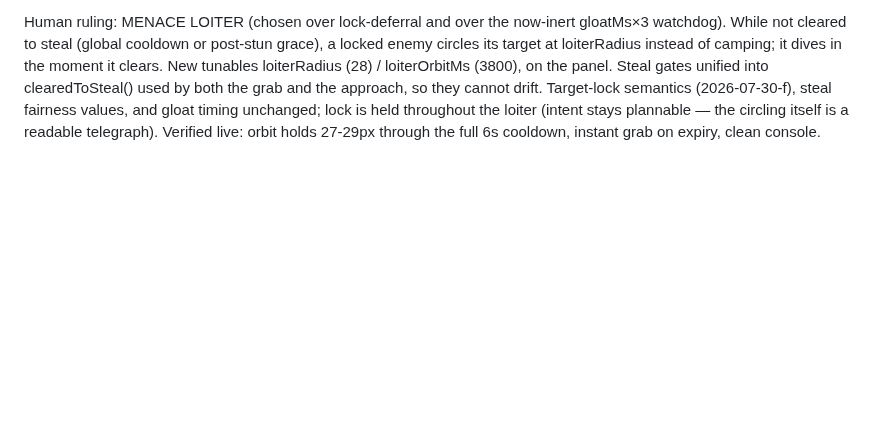
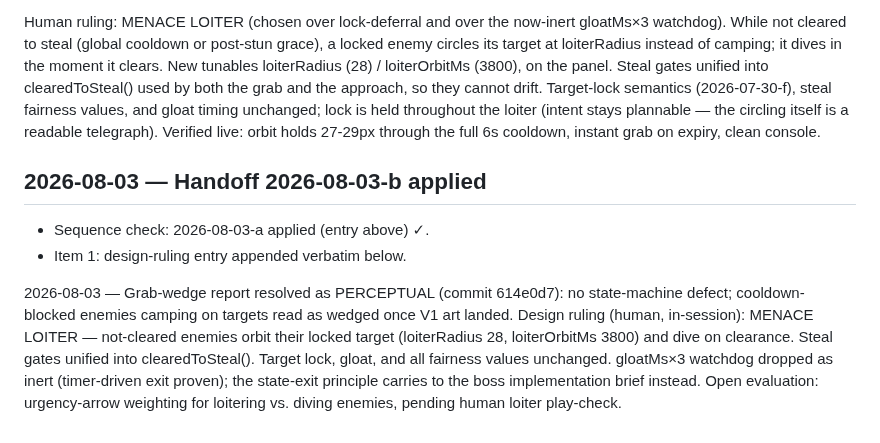
Before and after one commit to dstrus/chexys-big-day, a Markdown page: DECISIONS.md, the part around the change. GitHub-like rendering; blank space fills up the shorter version.

Commit message:
Apply handoff 2026-08-03-b
Co-Authored-By: Claude Fable 5 <noreply@anthropic.com>

```diff
--- a/DECISIONS.md
+++ b/DECISIONS.md
@@ -851,3 +851,21 @@ lock is held throughout the loiter (intent stays plannable — the
 circling itself is a readable telegraph). Verified live: orbit holds
 27-29px through the full 6s cooldown, instant grab on expiry, clean
 console.
+
+## 2026-08-03 — Handoff 2026-08-03-b applied
+
+- Sequence check: 2026-08-03-a applied (entry above) ✓.
+- Item 1: design-ruling entry appended verbatim below.
+
+2026-08-03 — Grab-wedge report resolved as PERCEPTUAL
+(commit 614e0d7): no state-machine defect; cooldown-blocked
+enemies camping on targets read as wedged once V1 art
+landed. Design ruling (human, in-session): MENACE LOITER —
+not-cleared enemies orbit their locked target (loiterRadius
+28, loiterOrbitMs 3800) and dive on clearance. Steal gates
+unified into clearedToSteal(). Target lock, gloat, and all
+fairness values unchanged. gloatMs×3 watchdog dropped as
+inert (timer-driven exit proven); the state-exit principle
+carries to the boss implementation brief instead. Open
+evaluation: urgency-arrow weighting for loitering vs.
+diving enemies, pending human loiter play-check.
```
